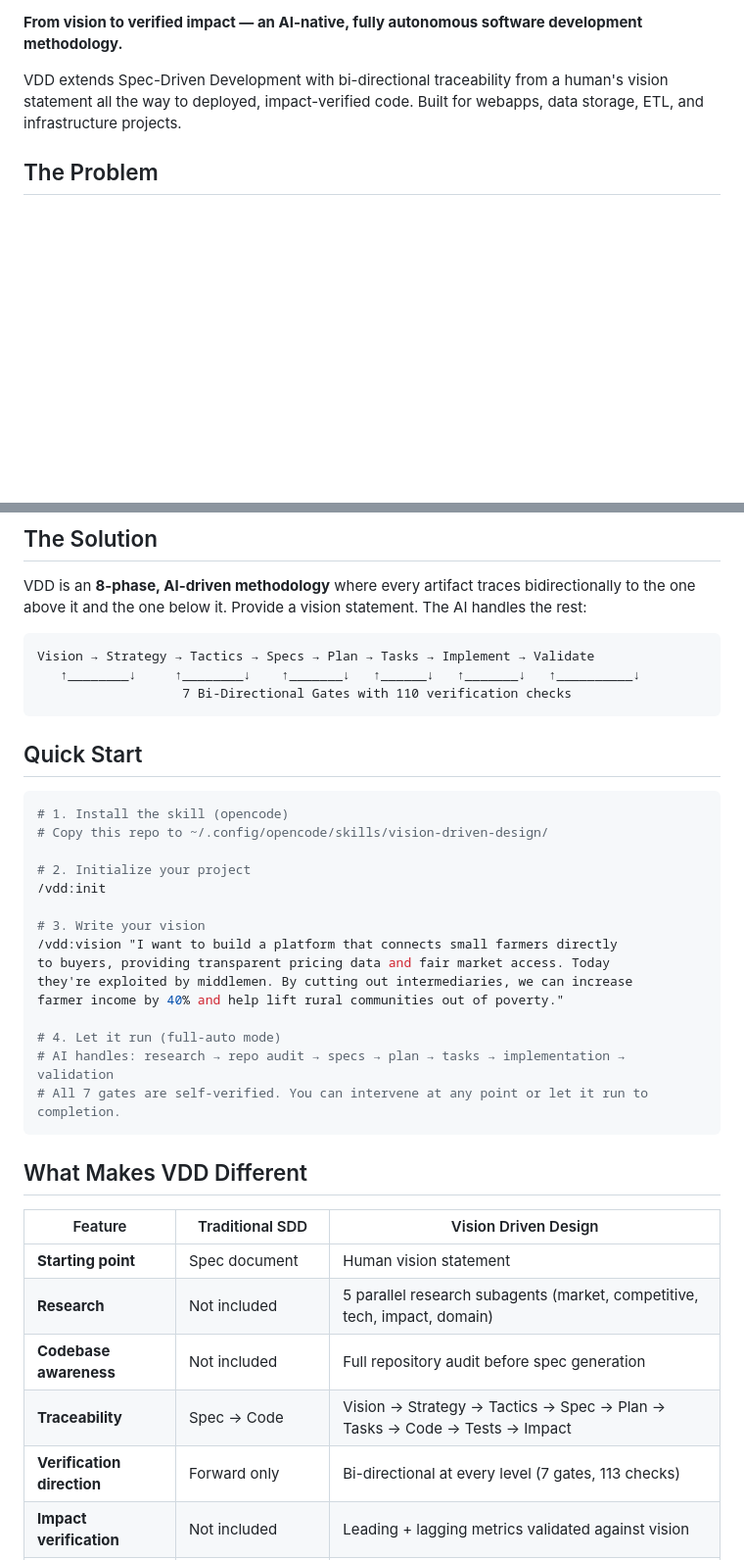
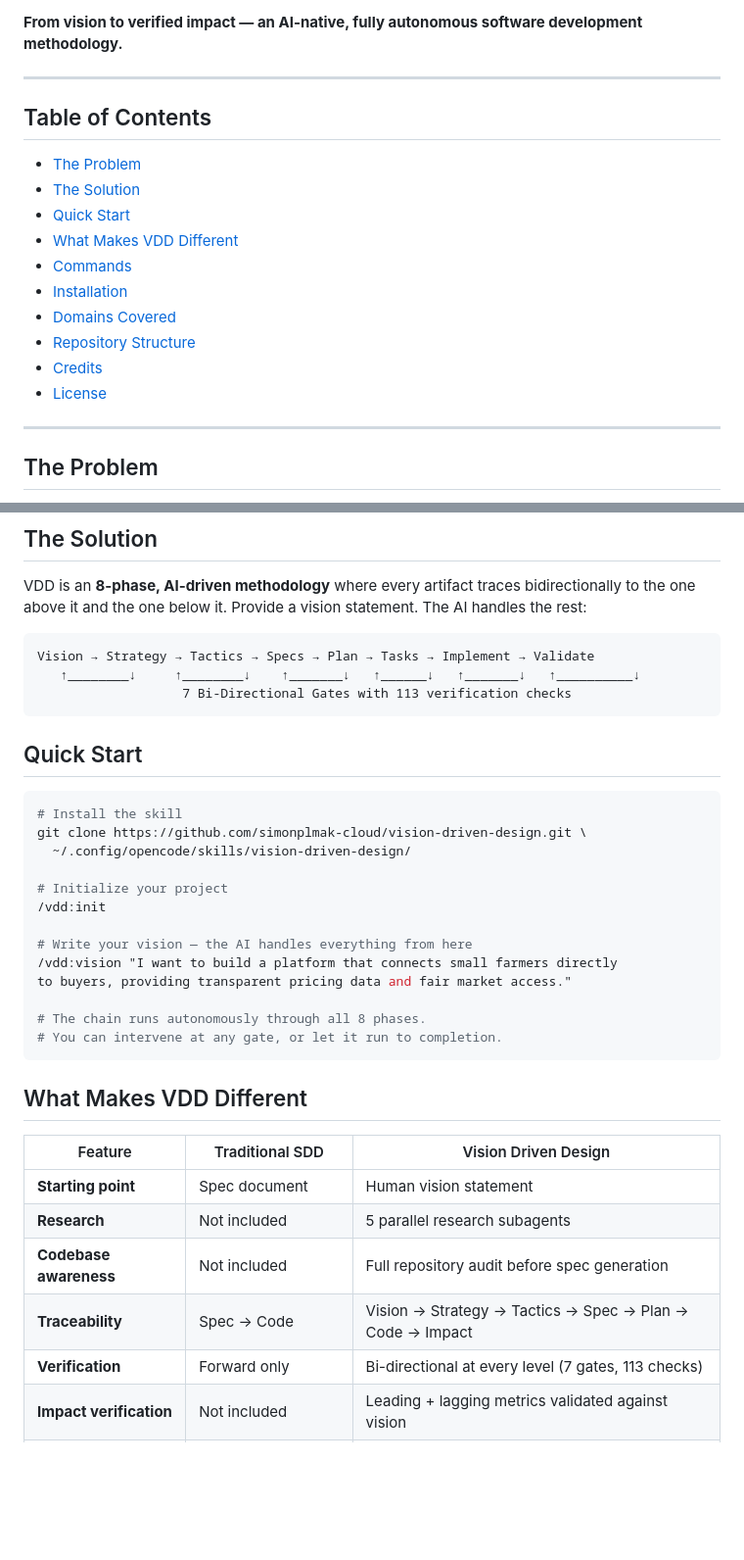
Before and after one commit to simonplmak-cloud/vision-driven-design, a Markdown page: README.md, 2 parts joined by grey strips. Shown at 98% size. Drawn GitHub-style; blank space fills up the shorter version.

````diff
--- a/README.md
+++ b/README.md
@@ -2,7 +8,22 @@
 
 **From vision to verified impact — an AI-native, fully autonomous software development methodology.**
 
-VDD extends Spec-Driven Development with bi-directional traceability from a human's vision statement all the way to deployed, impact-verified code. Built for webapps, data storage, ETL, and infrastructure projects.
+---
+
+## Table of Contents
+
+- [The Problem](#the-problem)
+- [The Solution](#the-solution)
+- [Quick Start](#quick-start)
+- [What Makes VDD Different](#what-makes-vdd-different)
+- [Commands](#commands)
+- [Installation](#installation)
+- [Domains Covered](#domains-covered)
+- [Repository Structure](#repository-structure)
+- [Credits](#credits)
+- [License](#license)
+
+---
 
 ## The Problem
 
@@ -20,27 +41,25 @@ VDD is an **8-phase, AI-driven methodology** where every artifact traces bidirec
 ```
 Vision → Strategy → Tactics → Specs → Plan → Tasks → Implement → Validate
    ↑________↓     ↑________↓    ↑_______↓   ↑______↓   ↑_______↓   ↑__________↓
-                   7 Bi-Directional Gates with 110 verification checks
+                   7 Bi-Directional Gates with 113 verification checks
 ```
 
 ## Quick Start
 
 ```bash
-# 1. Install the skill (opencode)
-# Copy this repo to ~/.config/opencode/skills/vision-driven-design/
+# Install the skill
+git clone https://github.com/simonplmak-cloud/vision-driven-design.git \
+  ~/.config/opencode/skills/vision-driven-design/
 
-# 2. Initialize your project
+# Initialize your project
 /vdd:init
 
-# 3. Write your vision
+# Write your vision — the AI handles everything from here
 /vdd:vision "I want to build a platform that connects small farmers directly
-to buyers, providing transparent pricing data and fair market access. Today
-they're exploited by middlemen. By cutting out intermediaries, we can increase
-farmer income by 40% and help lift rural communities out of poverty."
+to buyers, providing transparent pricing data and fair market access."
 
-# 4. Let it run (full-auto mode)
-# AI handles: research → repo audit → specs → plan → tasks → implementation → validation
-# All 7 gates are self-verified. You can intervene at any point or let it run to completion.
+# The chain runs autonomously through all 8 phases.
+# You can intervene at any gate, or let it run to completion.
 ```
 
 ## What Makes VDD Different
@@ -48,10 +67,10 @@ farmer income by 40% and help lift rural communities out of poverty."
 | Feature | Traditional SDD | Vision Driven Design |
 |---------|----------------|---------------------|
 | **Starting point** | Spec document | Human vision statement |
-| **Research** | Not included | 5 parallel research subagents (market, competitive, tech, impact, domain) |
+| **Research** | Not included | 5 parallel research subagents |
 | **Codebase awareness** | Not included | Full repository audit before spec generation |
-| **Traceability** | Spec → Code | Vision → Strategy → Tactics → Spec → Plan → Tasks → Code → Tests → Impact |
-| **Verification direction** | Forward only | Bi-directional at every level (7 gates, 113 checks) |
+| **Traceability** | Spec → Code | Vision → Strategy → Tactics → Spec → Plan → Code → Impact |
+| **Verification** | Forward only | Bi-directional at every level (7 gates, 113 checks) |
 | **Impact verification** | Not included | Leading + lagging metrics validated against vision |
 | **Domain awareness** | Generic | 4 domain primers (webapp, data storage, ETL, infrastructure) |
 | **Autonomy** | Per-phase human gates | Full-auto mode — human provides vision only |
````
Also changed, not shown: other parts of README.md (+49 -36 lines), CONTRIBUTING.md (added, +27 -0 lines).
